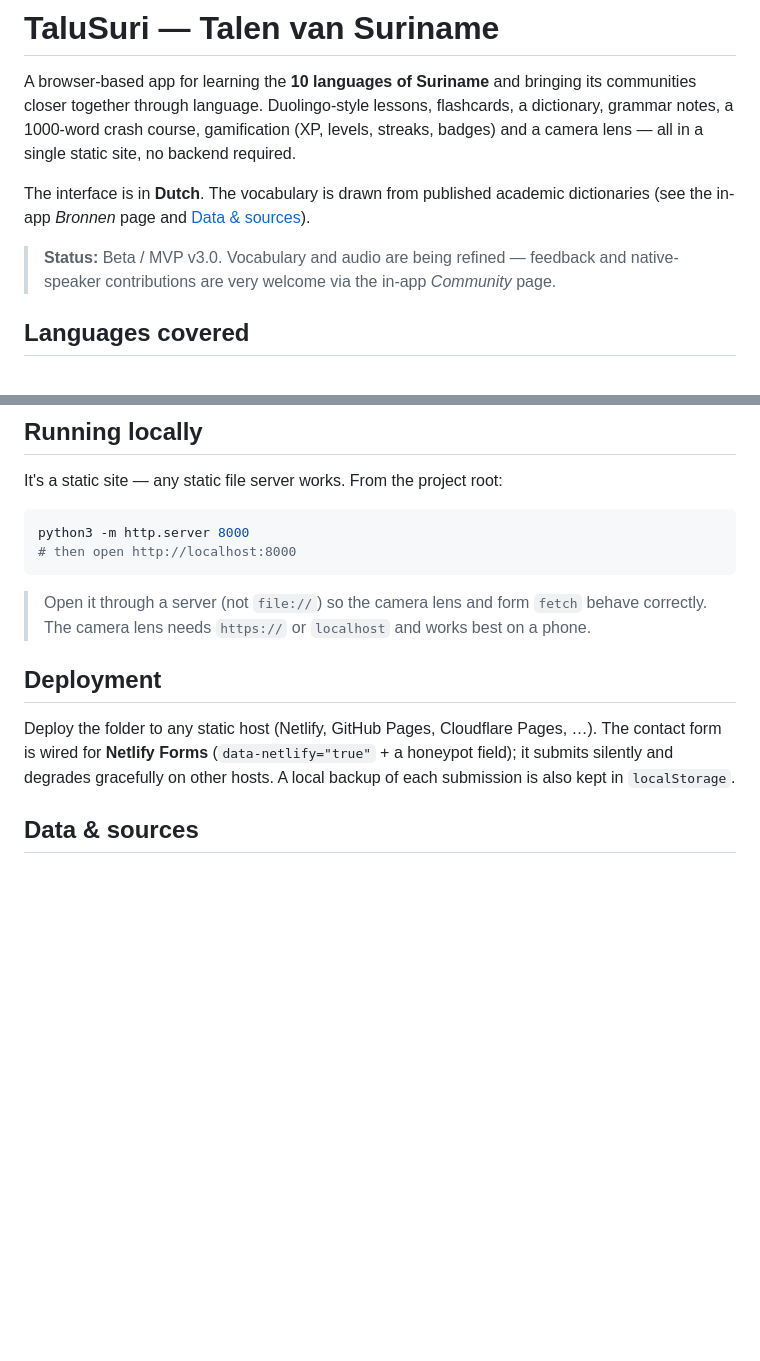
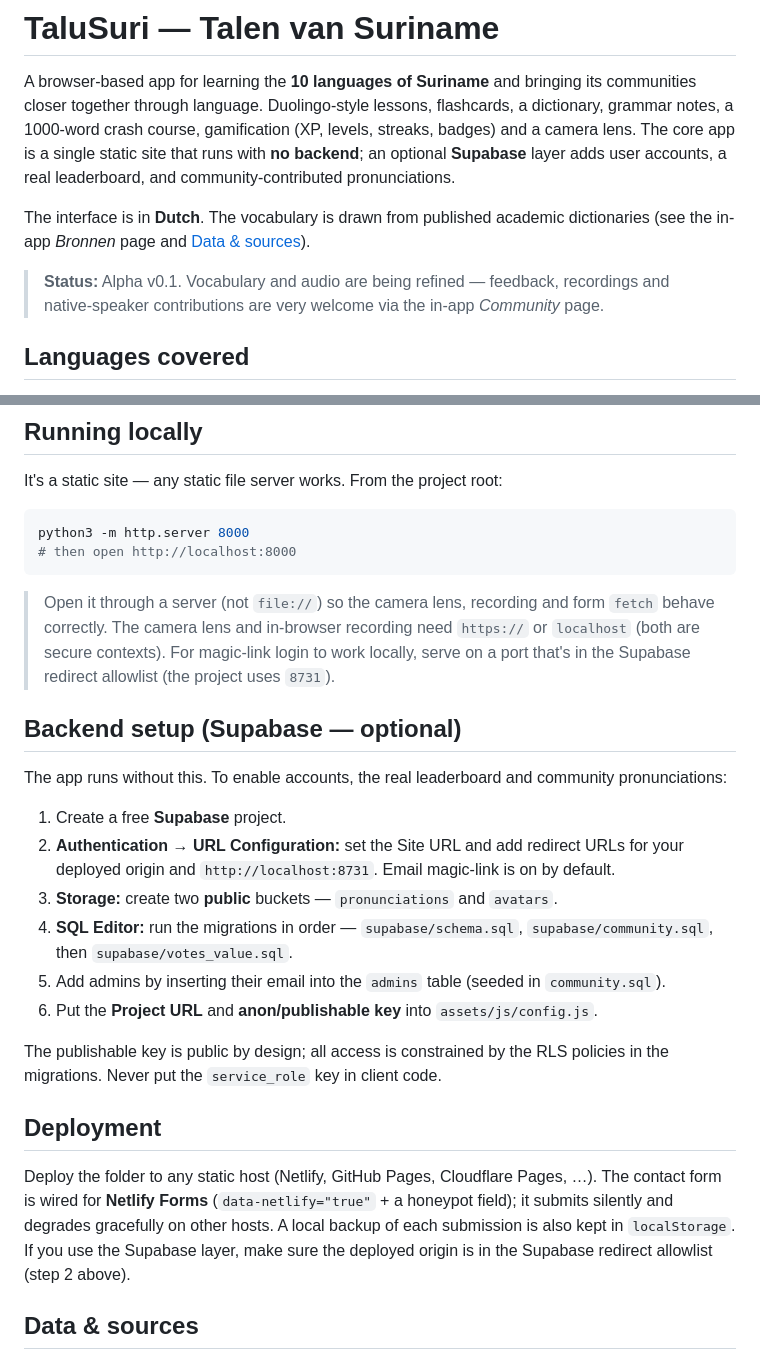
Before and after one commit to RickTheBrekkets/TaluSuri, a Markdown page: README.md, 2 parts joined by grey strips. GitHub-like rendering; blank space fills up the shorter version.

````diff
--- a/README.md
+++ b/README.md
@@ -3,13 +3,16 @@
 A browser-based app for learning the **10 languages of Suriname** and bringing its
 communities closer together through language. Duolingo-style lessons, flashcards,
 a dictionary, grammar notes, a 1000-word crash course, gamification (XP, levels,
-streaks, badges) and a camera lens — all in a single static site, no backend required.
+streaks, badges) and a camera lens. The core app is a single static site that runs
+with **no backend**; an optional **Supabase** layer adds user accounts, a real
+leaderboard, and community-contributed pronunciations.
 
 The interface is in **Dutch**. The vocabulary is drawn from published academic
 dictionaries (see the in-app *Bronnen* page and [Data & sources](#data--sources)).
 
-> **Status:** Beta / MVP v3.0. Vocabulary and audio are being refined — feedback and
-> native-speaker contributions are very welcome via the in-app *Community* page.
+> **Status:** Alpha v0.1. Vocabulary and audio are being refined — feedback,
+> recordings and native-speaker contributions are very welcome via the in-app
+> *Community* page.
 
 ## Languages covered
 
@@ -66,15 +100,35 @@ python3 -m http.server 8000
 # then open http://localhost:8000
 ```
 
-> Open it through a server (not `file://`) so the camera lens and form `fetch` behave
-> correctly. The camera lens needs `https://` or `localhost` and works best on a phone.
+> Open it through a server (not `file://`) so the camera lens, recording and form
+> `fetch` behave correctly. The camera lens and in-browser recording need `https://`
+> or `localhost` (both are secure contexts). For magic-link login to work locally,
+> serve on a port that's in the Supabase redirect allowlist (the project uses `8731`).
+
+## Backend setup (Supabase — optional)
+
+The app runs without this. To enable accounts, the real leaderboard and community
+pronunciations:
+
+1. Create a free **Supabase** project.
+2. **Authentication → URL Configuration:** set the Site URL and add redirect URLs for
+   your deployed origin and `http://localhost:8731`. Email magic-link is on by default.
+3. **Storage:** create two **public** buckets — `pronunciations` and `avatars`.
+4. **SQL Editor:** run the migrations in order — `supabase/schema.sql`,
+   `supabase/community.sql`, then `supabase/votes_value.sql`.
+5. Add admins by inserting their email into the `admins` table (seeded in `community.sql`).
+6. Put the **Project URL** and **anon/publishable key** into `assets/js/config.js`.
+
+The publishable key is public by design; all access is constrained by the RLS policies
+in the migrations. Never put the `service_role` key in client code.
 
 ## Deployment
 
 Deploy the folder to any static host (Netlify, GitHub Pages, Cloudflare Pages, …).
 The contact form is wired for **Netlify Forms** (`data-netlify="true"` + a honeypot
 field); it submits silently and degrades gracefully on other hosts. A local backup of
-each submission is also kept in `localStorage`.
+each submission is also kept in `localStorage`. If you use the Supabase layer, make sure
+the deployed origin is in the Supabase redirect allowlist (step 2 above).
 
 ## Data & sources
 
````
Also changed, not shown: other parts of README.md (+41 -10 lines).
